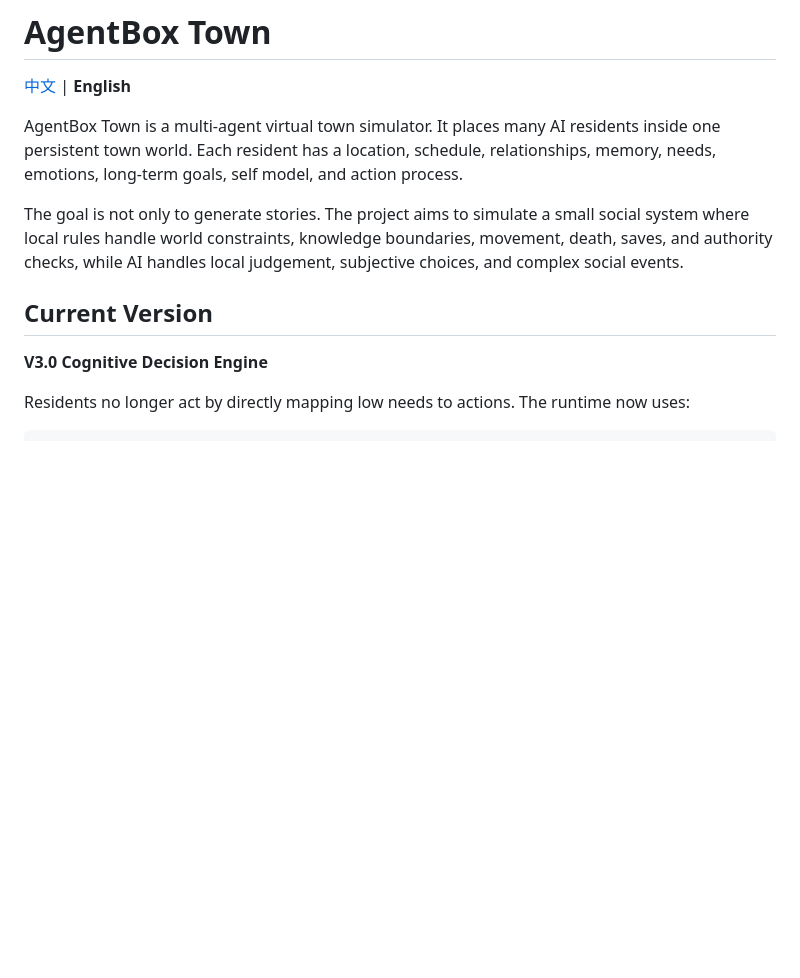
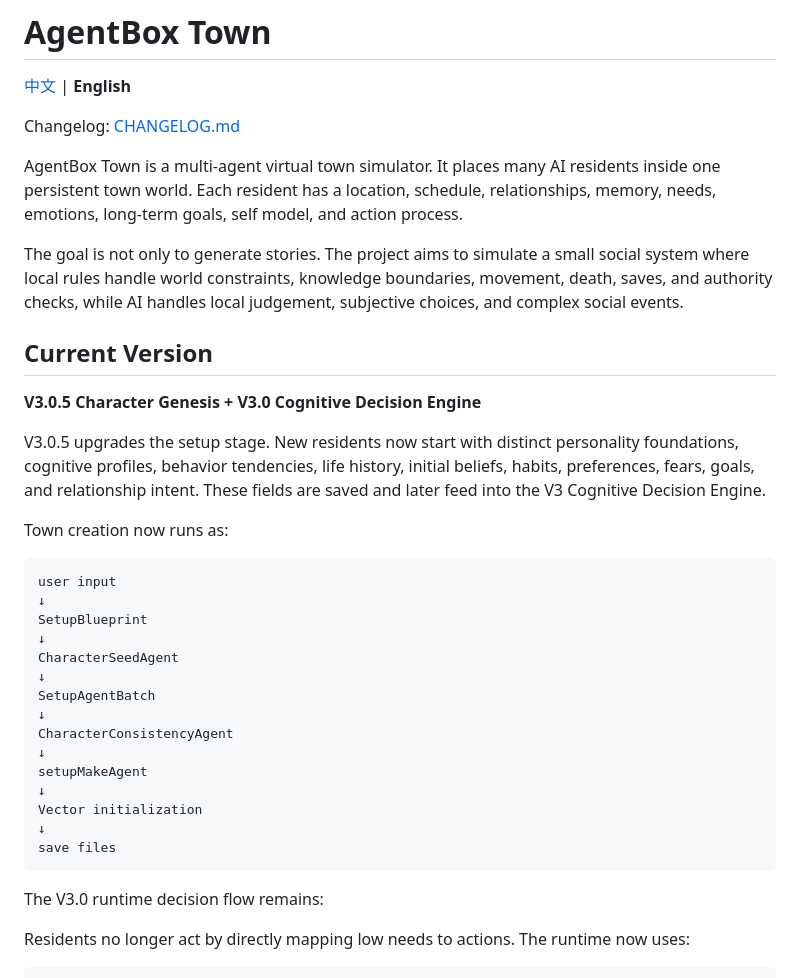
Before and after one commit to Whom001x/agentbox-town, a Markdown page: README.en.md, the part around the change. Rendered like a GitHub page; blank space fills up the shorter version.

Commit message:
Update README for V3.0.5 character genesis

````diff
--- a/README.en.md
+++ b/README.en.md
@@ -1,6 +1,8 @@
 # AgentBox Town
 
 [中文](README.md) | **English**
+
+Changelog: [CHANGELOG.md](CHANGELOG.md)
 
 AgentBox Town is a multi-agent virtual town simulator. It places many AI residents inside one persistent town world. Each resident has a location, schedule, relationships, memory, needs, emotions, long-term goals, self model, and action process.
 
@@ -8,7 +10,31 @@ The goal is not only to generate stories. The project aims to simulate a small s
 
 ## Current Version
 
-**V3.0 Cognitive Decision Engine**
+**V3.0.5 Character Genesis + V3.0 Cognitive Decision Engine**
+
+V3.0.5 upgrades the setup stage. New residents now start with distinct personality foundations, cognitive profiles, behavior tendencies, life history, initial beliefs, habits, preferences, fears, goals, and relationship intent. These fields are saved and later feed into the V3 Cognitive Decision Engine.
+
+Town creation now runs as:
+
+```text
+user input
+↓
+SetupBlueprint
+↓
+CharacterSeedAgent
+↓
+SetupAgentBatch
+↓
+CharacterConsistencyAgent
+↓
+setupMakeAgent
+↓
+Vector initialization
+↓
+save files
+```
+
+The V3.0 runtime decision flow remains:
 
 Residents no longer act by directly mapping low needs to actions. The runtime now uses:
 
````
Also changed, not shown: README.md (+27 -1 lines).
